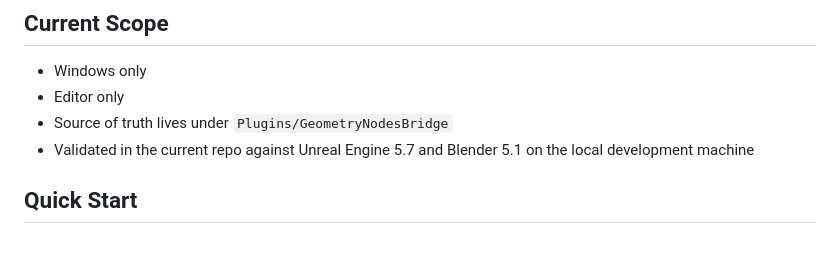
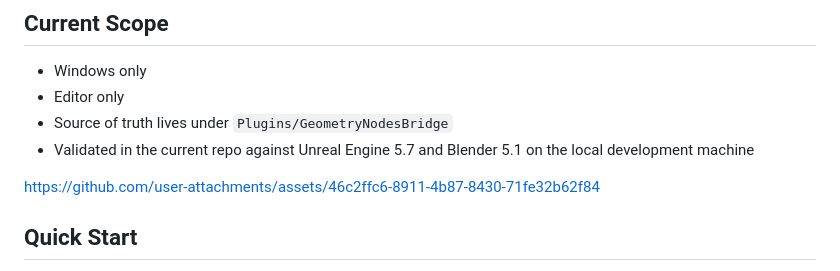
Before and after one commit to RedFXGit/blender-geometry-nodes-to-unreal-5.2-5.8, a Markdown page: README.md, the part around the change. Rendered like a GitHub page; blank space fills up the shorter version.

Commit message:
Add user attachments link to README
Added a link to user attachments in the README.

```diff
--- a/README.md
+++ b/README.md
@@ -32,6 +32,8 @@ https://github.com/user-attachments/assets/398e8a37-8950-42c3-b0b7-160cd1bb24e4
 - Editor only
 - Source of truth lives under `Plugins/GeometryNodesBridge`
 - Validated in the current repo against Unreal Engine 5.7 and Blender 5.1 on the local development machine
+
+https://github.com/user-attachments/assets/46c2ffc6-8911-4b87-8430-71fe32b62f84
 
 ## Quick Start
 
```
